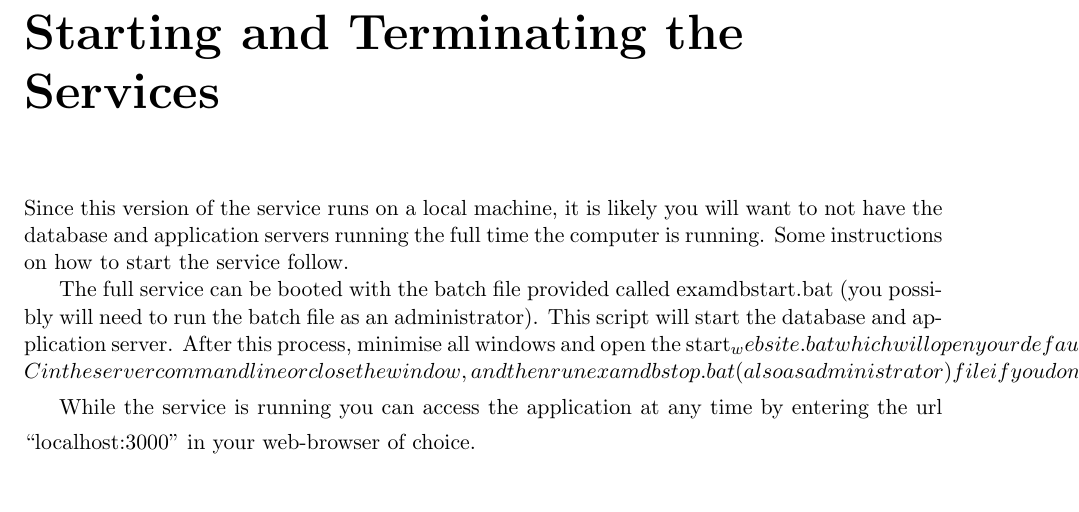
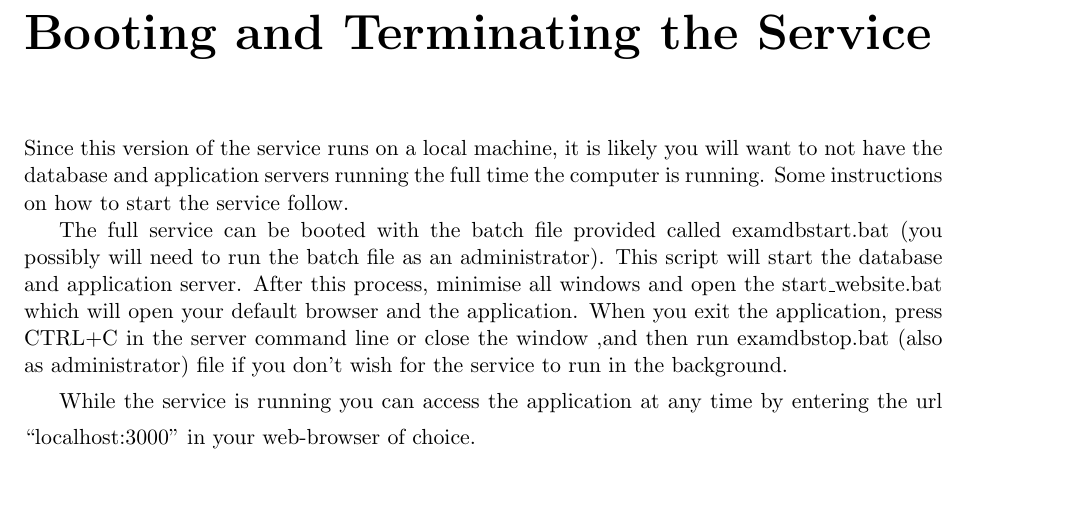
Before and after one commit to joshuatmilambo/CITS3200, a LaTeX book (Sprint 3/ExamDatabaseUserManual.tex): part of page 5 of 21, cut so that both start at the same text. Compiled offline with pdfLaTeX.

Commit message:
fixedunderscore, changed terminology

```diff
--- a/Sprint 3/ExamDatabaseUserManual.tex
+++ b/Sprint 3/ExamDatabaseUserManual.tex
@@ -37,10 +37,10 @@
 \tableofcontents
 \frontmatter
 \small
-\chapter{Starting and Terminating the Services}
+\chapter{Booting and Terminating the Service}
 Since this version of the service runs on a local machine, it is likely you will want to not have the database and application servers running the full time the computer is running. Some instructions on how to start the service follow.
 
-The full service can be booted with the batch file provided called examdbstart.bat (you possibly will need to run the batch file as an administrator). This script will start the database and application server. After this process, minimise all windows and open the start_website.bat which will open your default browser and the application. When you exit the application, press CTRL+C in the server command line or close the window ,and then run examdbstop.bat (also as administrator) file if you don't wish for the service to run in the background.
+The full service can be booted with the batch file provided called examdbstart.bat (you possibly will need to run the batch file as an administrator). This script will start the database and application server. After this process, minimise all windows and open the start\_website.bat which will open your default browser and the application. When you exit the application, press CTRL+C in the server command line or close the window ,and then run examdbstop.bat (also as administrator) file if you don't wish for the service to run in the background.
 
 While the service is running you can access the application at any time by entering the url ``localhost:3000'' in your web-browser of choice.
 \\\\\\
```
Also changed, not shown: Sprint 3/ExamDatabaseUserManual.pdf, 1 other file.
